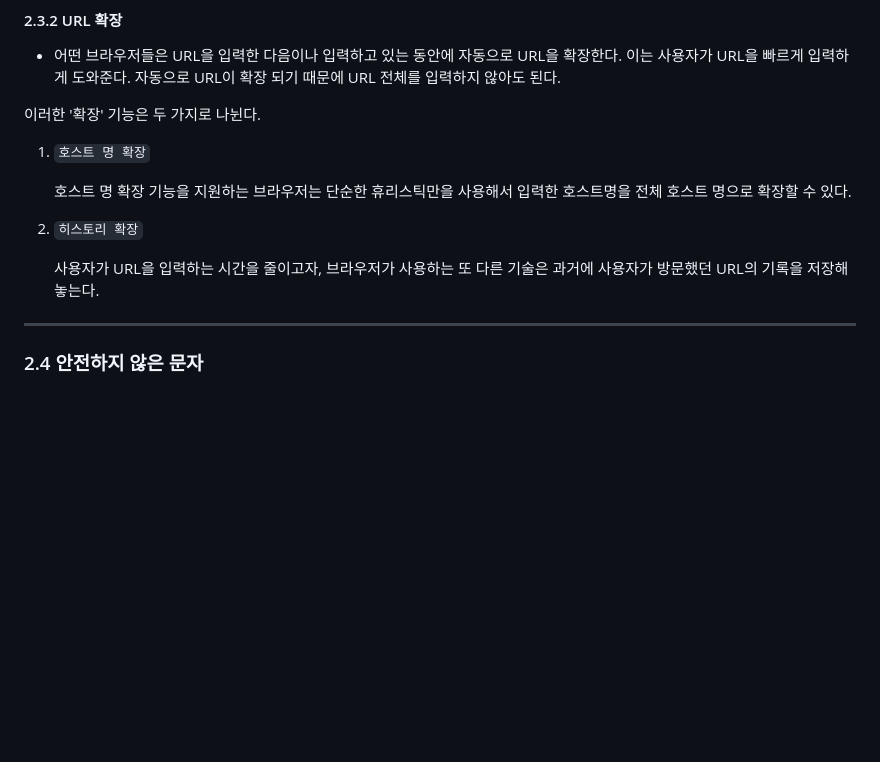
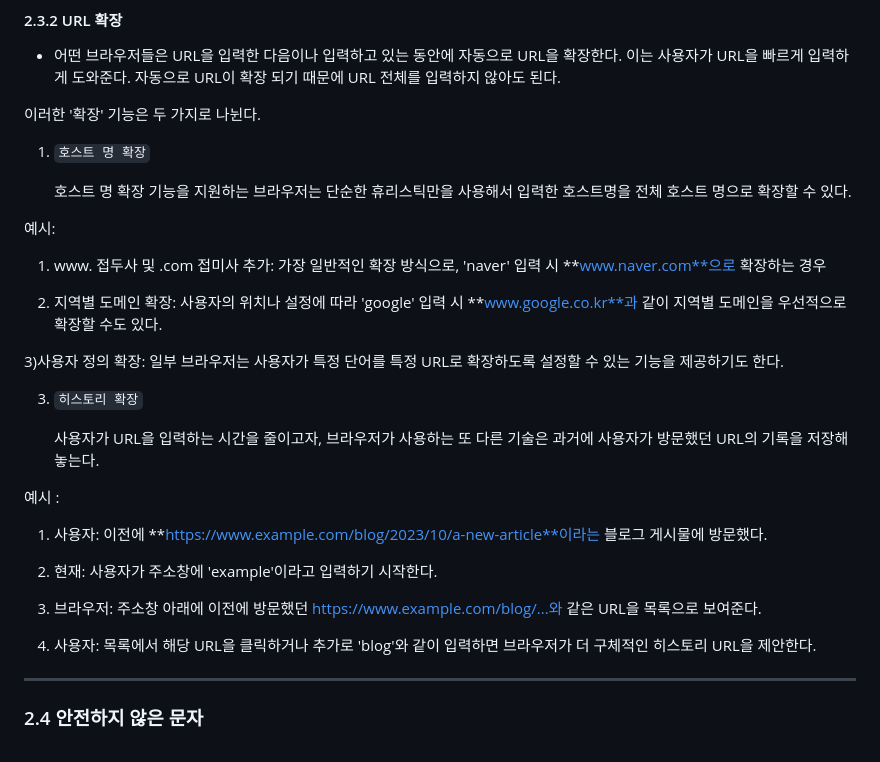
Before and after one commit to fe15BookStudy/HTTP_BookStudy, a Markdown page: 3. 서주희/02_URL과_리소스/README.md, the part around the change. Drawn GitHub-style; blank space fills up the shorter version.

```diff
--- a/3. 서주희/02_URL과_리소스/README.md
+++ b/3. 서주희/02_URL과_리소스/README.md
@@ -189,9 +189,30 @@ URL의 파라미터 컴포넌트는 애플리케이션이 서버에 정확한
 
    호스트 명 확장 기능을 지원하는 브라우저는 단순한 휴리스틱만을 사용해서 입력한 호스트명을 전체 호스트 명으로 확장할 수 있다.
 
-2. `히스토리 확장`
+
+예시:
+
+1) www. 접두사 및 .com 접미사 추가: 가장 일반적인 확장 방식으로, 'naver' 입력 시 **www.naver.com**으로 확장하는 경우
+
+2) 지역별 도메인 확장: 사용자의 위치나 설정에 따라 'google' 입력 시 **www.google.co.kr**과 같이 지역별 도메인을 우선적으로 확장할 수도 있다.
+
+3)사용자 정의 확장: 일부 브라우저는 사용자가 특정 단어를 특정 URL로 확장하도록 설정할 수 있는 기능을 제공하기도 한다.
+
+3. `히스토리 확장`
 
    사용자가 URL을 입력하는 시간을 줄이고자, 브라우저가 사용하는 또 다른 기술은 과거에 사용자가 방문했던 URL의 기록을 저장해 놓는다.
+
+
+예시 :
+
+1) 사용자: 이전에 **https://www.example.com/blog/2023/10/a-new-article**이라는 블로그 게시물에 방문했다.
+
+2) 현재: 사용자가 주소창에 'example'이라고 입력하기 시작한다.
+
+3) 브라우저: 주소창 아래에 이전에 방문했던 https://www.example.com/blog/...와 같은 URL을 목록으로 보여준다.
+
+4) 사용자: 목록에서 해당 URL을 클릭하거나 추가로 'blog'와 같이 입력하면 브라우저가 더 구체적인 히스토리 URL을 제안한다.
+
 
 ---
 
```
